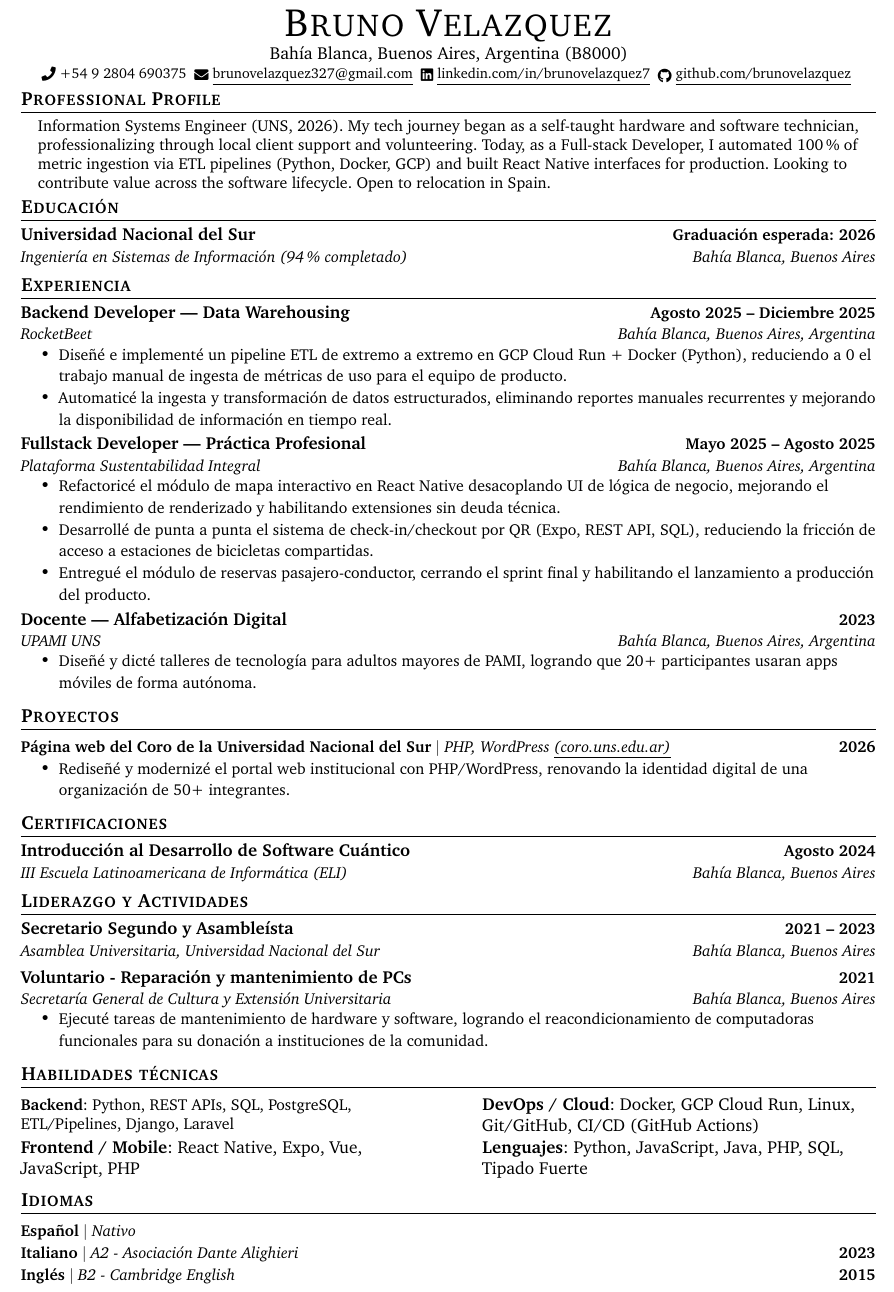
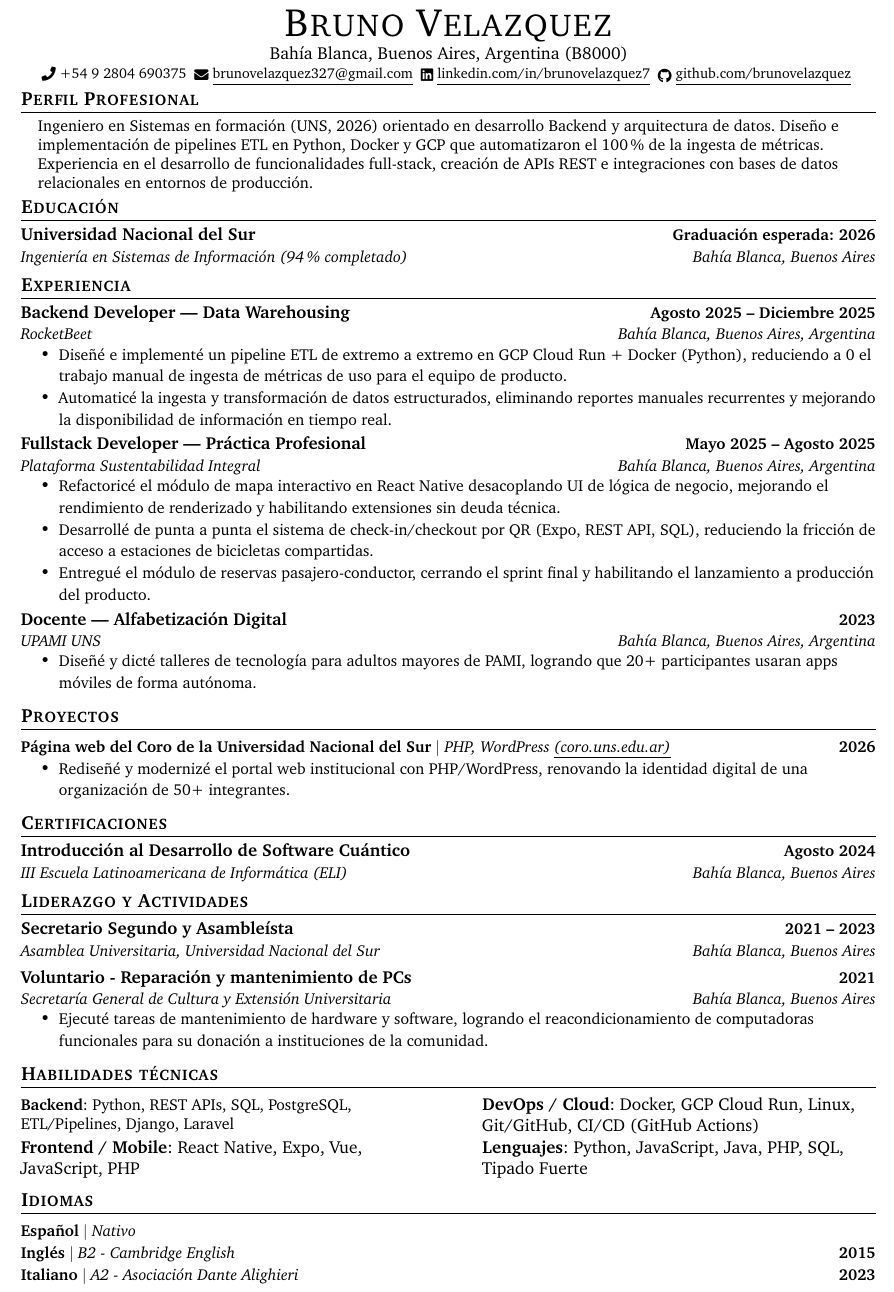
Before and after one commit to BrunoVelazquez/CurriculumVitae, a LaTeX document (main.tex, which reads scripts/out_languages.tex, scripts/out_profile.tex): part of the page, cut so that both start at the same text. Compiled offline with pdfLaTeX.

Commit message:
cosas fullstack

```diff
--- a/scripts/out_languages.tex
+++ b/scripts/out_languages.tex
@@ -3,7 +3,7 @@
     \resumeProjectHeading
         {\textbf{Español} $|$ \emph{Nativo}}{}
     \resumeProjectHeading
+        {\textbf{Inglés} $|$ \emph{B2 - Cambridge English}}{2015}
+    \resumeProjectHeading
         {\textbf{Italiano} $|$ \emph{A2 - Asociación Dante Alighieri}}{2023}
-    \resumeProjectHeading
-        {\textbf{Inglés} $|$ \emph{B2 - Cambridge English}}{2015}
   \resumeSubHeadingListEnd
--- a/scripts/out_profile.tex
+++ b/scripts/out_profile.tex
@@ -1,7 +1,7 @@
-\section{Professional Profile}
+\section{Perfil Profesional}
 \begin{itemize}[leftmargin=0.15in, label={}]
     \small{\item{
-        Information Systems Engineer (UNS, 2026). My tech journey began as a self-taught hardware and software technician, professionalizing through local client support and volunteering. Today, as a Full-stack Developer, I automated 100\% of metric ingestion via ETL pipelines (Python, Docker, GCP) and built React Native interfaces for production. Looking to contribute value across the software lifecycle. Open to relocation in Spain.
+        Ingeniero en Sistemas en formación (UNS, 2026) orientado en desarrollo Backend y arquitectura de datos. Diseño e implementación de pipelines ETL en Python, Docker y GCP que automatizaron el 100\% de la ingesta de métricas. Experiencia en el desarrollo de funcionalidades full-stack, creación de APIs REST e integraciones con bases de datos relacionales en entornos de producción.
     }}
 \end{itemize}
 \vspace{-16pt}
```
Also changed, not shown: CV-BrunoVelazquez_ES.pdf, main.pdf, 3 other files.
